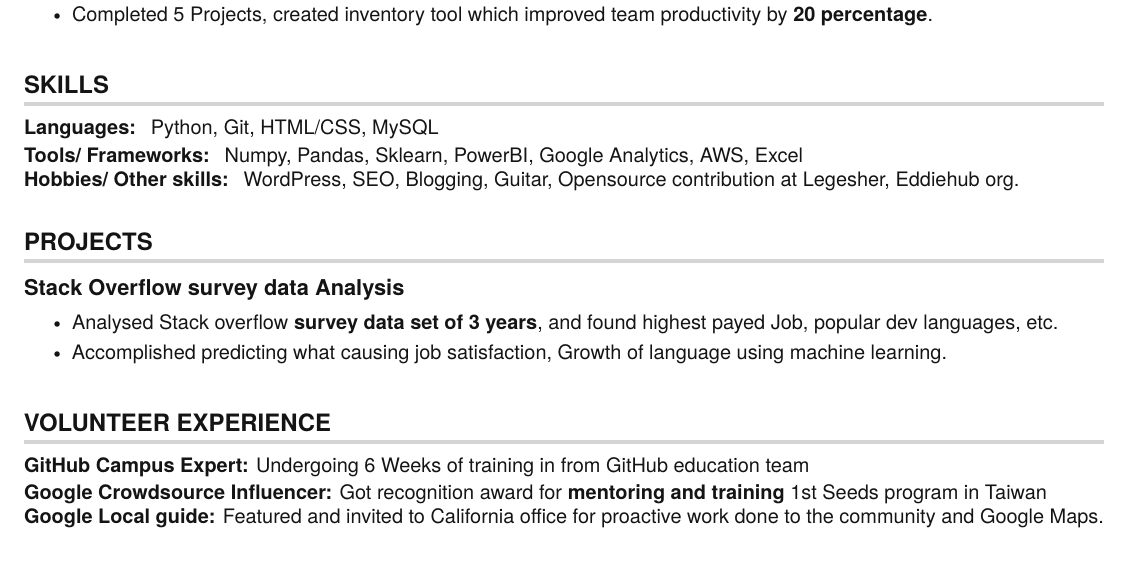
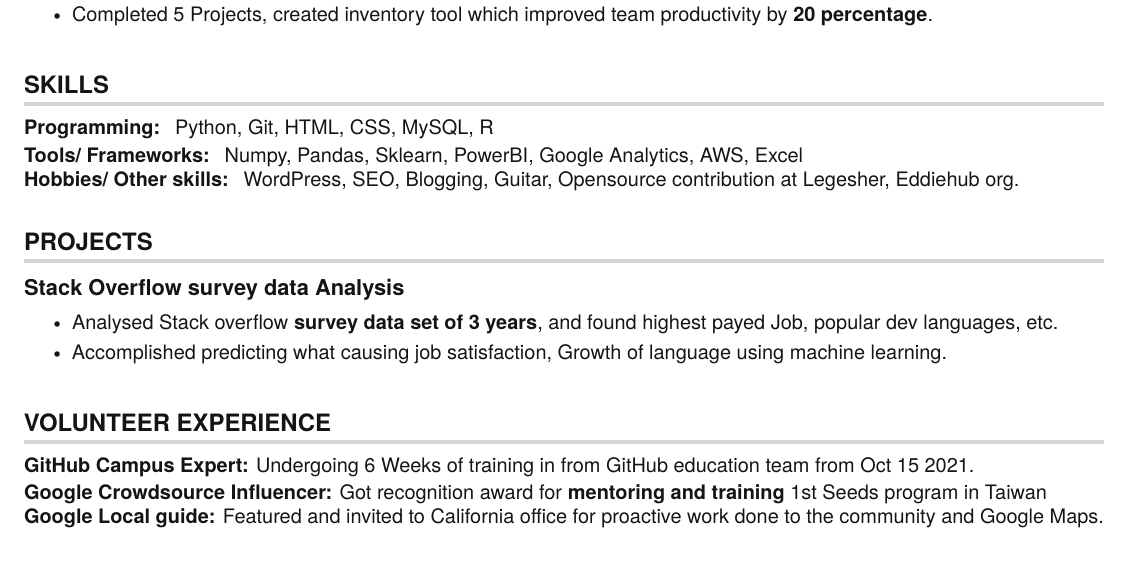
Before and after one commit to sanjay-kv/Sanjay-K-V-resume, a LaTeX document (main.tex): part of the page, cut so that both start at the same text. Compiled offline with pdfLaTeX.

Commit message:
Added Skills and modifications

```diff
--- a/main.tex
+++ b/main.tex
@@ -175,7 +175,7 @@
 \section{SKILLS}
  \begin{itemize}[leftmargin=0in, label={}]
     \small{\item{
-     \textbf{Languages:} { Python, Git, HTML/CSS, MySQL}\vspace{2pt} \\
+     \textbf{Programming:} { Python, Git, HTML, CSS, MySQL, R}\vspace{2pt} \\
      \textbf{Tools/ Frameworks:} { Numpy, Pandas, Sklearn, PowerBI, Google Analytics, AWS, Excel} \\
      \textbf{Hobbies/ Other skills:} { WordPress, SEO, Blogging, Guitar, Opensource contribution at Legesher, Eddiehub org.}\
 
@@ -203,7 +203,7 @@
 \section{VOLUNTEER EXPERIENCE}
  \begin{itemize}[leftmargin=0in, label={}]
     \small{\item{
-     \textbf{GitHub Campus Expert:} {Undergoing 6 Weeks of training in  from GitHub education team}\vspace{2pt} \\
+     \textbf{GitHub Campus Expert:} {Undergoing 6 Weeks of training in  from GitHub education team from Oct 15 2021.}\vspace{2pt} \\
      \textbf{Google Crowdsource Influencer:} {Got recognition award for \textbf{mentoring and training} 1st Seeds program in Taiwan}\\
           \textbf{Google Local guide:} Featured and invited to California office for proactive work done to the community and Google Maps.}}
 
```
Also changed, not shown: main.tex (4 more changed lines).
